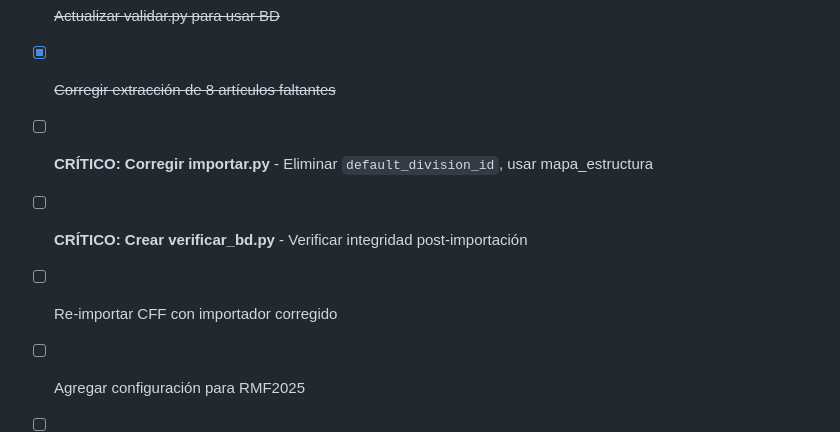
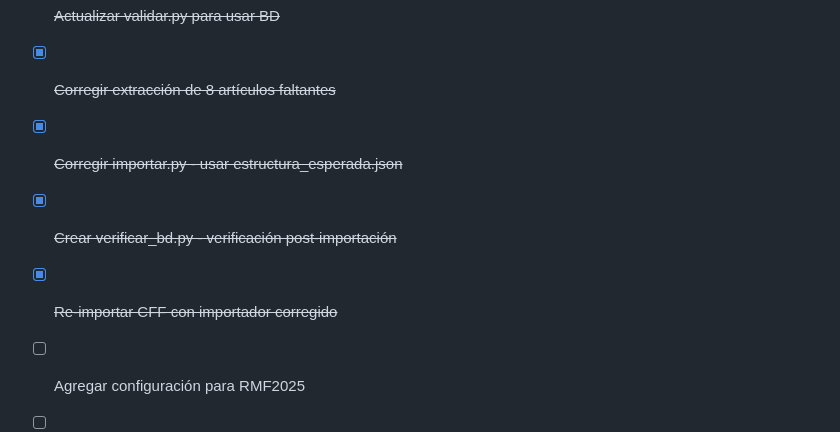
Before and after one commit to juan-jose-ochoa/leyes, a Markdown page: claude.md, the part around the change. Rendered like a GitHub page.

Commit message:
Update claude.md - mark completed tasks
🤖 Generated with [Claude Code](https://claude.com/claude-code)

Co-Authored-By: Claude Opus 4.5 <noreply@anthropic.com>

```diff
--- a/claude.md
+++ b/claude.md
@@ -299,8 +299,8 @@ El outline del PDF usa formato `Artículo_4o_A` que se normaliza a `4o-A`:
 - [x] ~~Cargar estructura a BD~~
 - [x] ~~Actualizar validar.py para usar BD~~
 - [x] ~~Corregir extracción de 8 artículos faltantes~~
-- [ ] **CRÍTICO: Corregir importar.py** - Eliminar `default_division_id`, usar mapa_estructura
-- [ ] **CRÍTICO: Crear verificar_bd.py** - Verificar integridad post-importación
-- [ ] Re-importar CFF con importador corregido
+- [x] ~~Corregir importar.py - usar estructura_esperada.json~~
+- [x] ~~Crear verificar_bd.py - verificación post-importación~~
+- [x] ~~Re-importar CFF con importador corregido~~
 - [ ] Agregar configuración para RMF2025
 - [ ] Implementar extracción de transitorios
```
